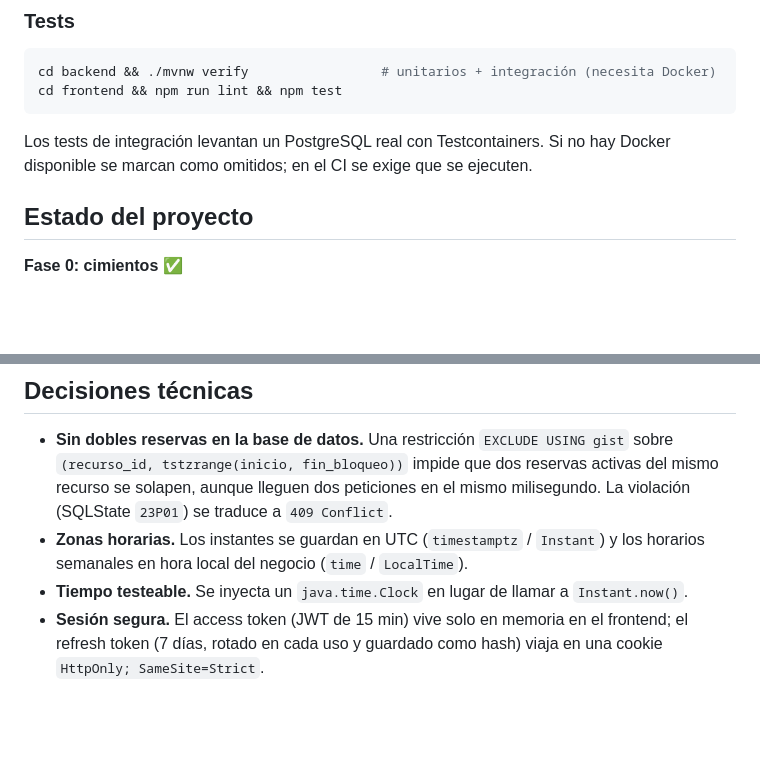
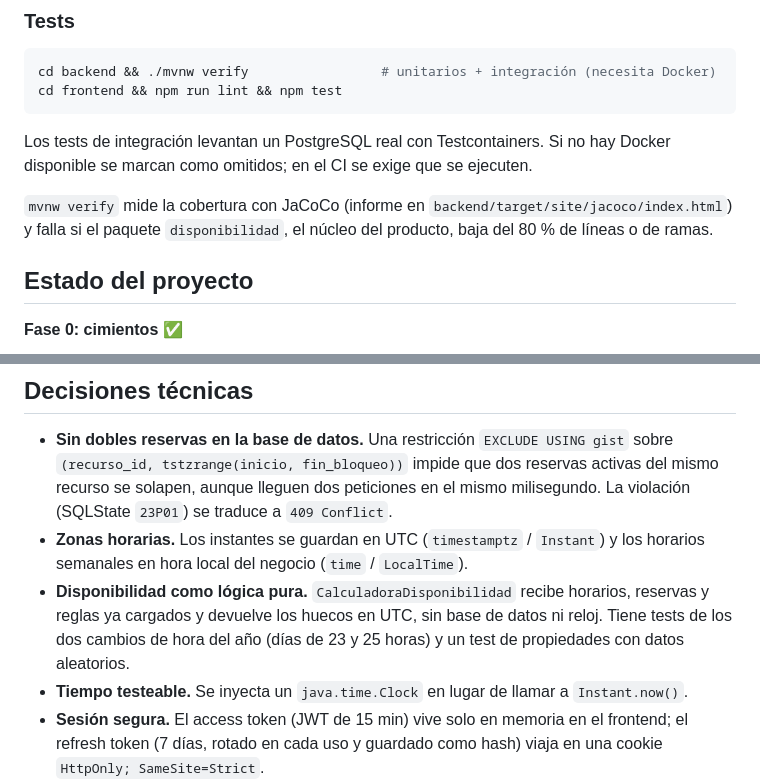
Before and after one commit to JuanBMPg/proyectoSaaS, a Markdown page: README.md, 2 parts joined by grey strips. Rendered like a GitHub page; blank space fills up the shorter version.

Commit message:
docs: documentar la calculadora de disponibilidad y la cobertura
Co-Authored-By: Claude Opus 5.5 <noreply@anthropic.com>

```diff
--- a/README.md
+++ b/README.md
@@ -86,6 +86,9 @@ cd frontend && npm run lint && npm test
 Los tests de integración levantan un PostgreSQL real con Testcontainers. Si no hay Docker disponible
 se marcan como omitidos; en el CI se exige que se ejecuten.
 
+`mvnw verify` mide la cobertura con JaCoCo (informe en `backend/target/site/jacoco/index.html`) y falla si el
+paquete `disponibilidad`, el núcleo del producto, baja del 80 % de líneas o de ramas.
+
 ## Estado del proyecto
 
 **Fase 0: cimientos** ✅
@@ -117,6 +120,9 @@ la fase 3 (pagos, estadísticas, plantillas de sector) y la fase 4 (widget, iCal
   aunque lleguen dos peticiones en el mismo milisegundo. La violación (SQLState `23P01`) se traduce a `409 Conflict`.
 - **Zonas horarias.** Los instantes se guardan en UTC (`timestamptz` / `Instant`) y los horarios semanales
   en hora local del negocio (`time` / `LocalTime`).
+- **Disponibilidad como lógica pura.** `CalculadoraDisponibilidad` recibe horarios, reservas y reglas ya cargados
+  y devuelve los huecos en UTC, sin base de datos ni reloj. Tiene tests de los dos cambios de hora del año
+  (días de 23 y 25 horas) y un test de propiedades con datos aleatorios.
 - **Tiempo testeable.** Se inyecta un `java.time.Clock` en lugar de llamar a `Instant.now()`.
 - **Sesión segura.** El access token (JWT de 15 min) vive solo en memoria en el frontend; el refresh token
   (7 días, rotado en cada uso y guardado como hash) viaja en una cookie `HttpOnly; SameSite=Strict`.
```
Also changed, not shown: other parts of README.md (+1 -1 lines).
